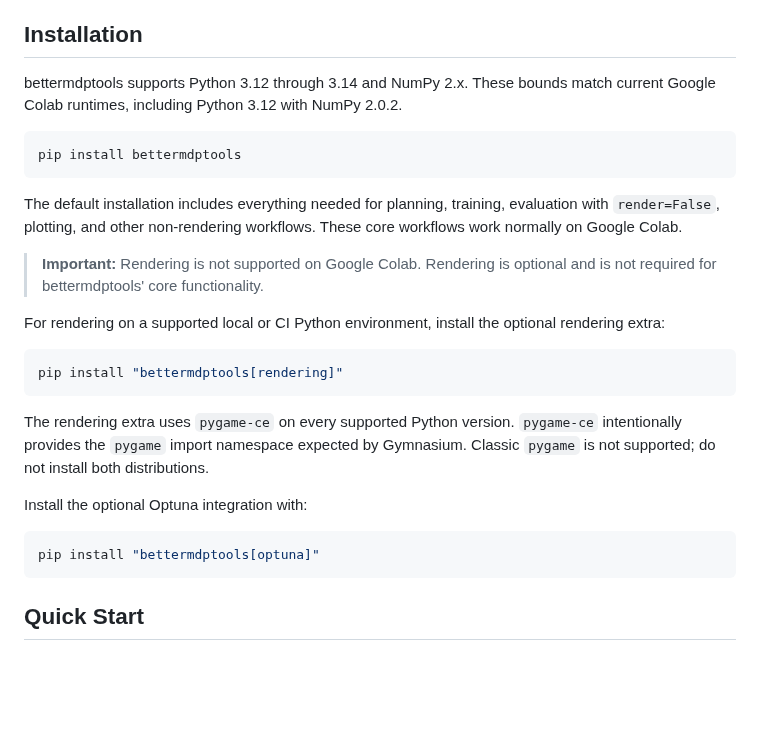
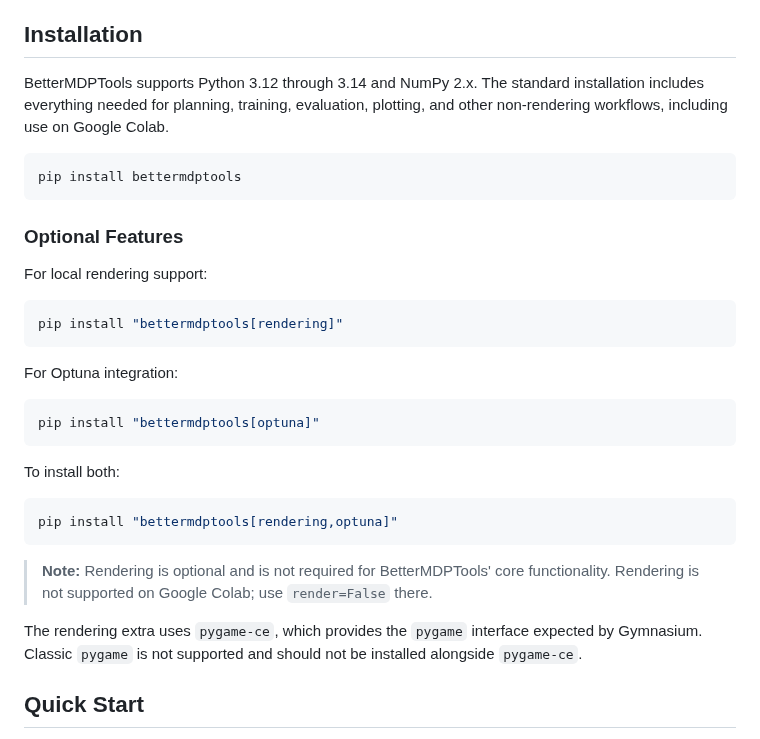
Before and after one commit to jlm429/bettermdptools, a Markdown page: README.md, the part around the change. GitHub-like rendering; blank space fills up the shorter version.

````diff
--- a/README.md
+++ b/README.md
@@ -21,36 +21,35 @@ algorithms for [Gymnasium](https://gymnasium.farama.org/) environments.
 
 ## Installation
 
-bettermdptools supports Python 3.12 through 3.14 and NumPy 2.x. These bounds
-match current Google Colab runtimes, including Python 3.12 with NumPy 2.0.2.
+BetterMDPTools supports Python 3.12 through 3.14 and NumPy 2.x. The standard installation includes everything needed for planning, training, evaluation, plotting, and other non-rendering workflows, including use on Google Colab.
 
 ```bash
 pip install bettermdptools
 ```
 
-The default installation includes everything needed for planning, training,
-evaluation with `render=False`, plotting, and other non-rendering workflows.
-These core workflows work normally on Google Colab.
+### Optional Features
 
-> **Important:** Rendering is not supported on Google Colab. Rendering is
-> optional and is not required for bettermdptools' core functionality.
-
-For rendering on a supported local or CI Python environment, install the
-optional rendering extra:
+For local rendering support:
 
 ```bash
 pip install "bettermdptools[rendering]"
 ```
 
-The rendering extra uses `pygame-ce` on every supported Python version.
-`pygame-ce` intentionally provides the `pygame` import namespace expected by
-Gymnasium. Classic `pygame` is not supported; do not install both distributions.
-
-Install the optional Optuna integration with:
+For Optuna integration:
 
 ```bash
 pip install "bettermdptools[optuna]"
 ```
+
+To install both:
+
+```bash
+pip install "bettermdptools[rendering,optuna]"
+```
+
+> **Note:** Rendering is optional and is not required for BetterMDPTools' core functionality. Rendering is not supported on Google Colab; use `render=False` there.
+
+The rendering extra uses `pygame-ce`, which provides the `pygame` interface expected by Gymnasium. Classic `pygame` is not supported and should not be installed alongside `pygame-ce`.
 
 ## Quick Start
 
````
